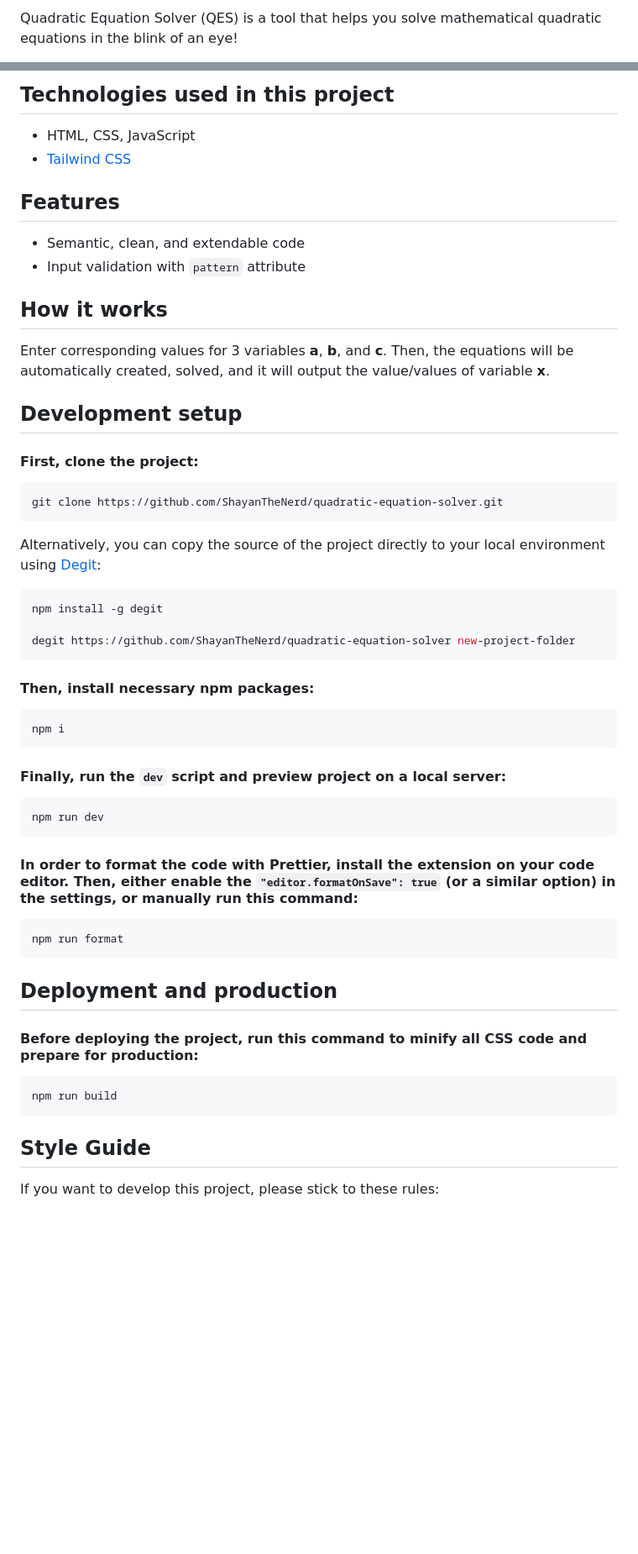
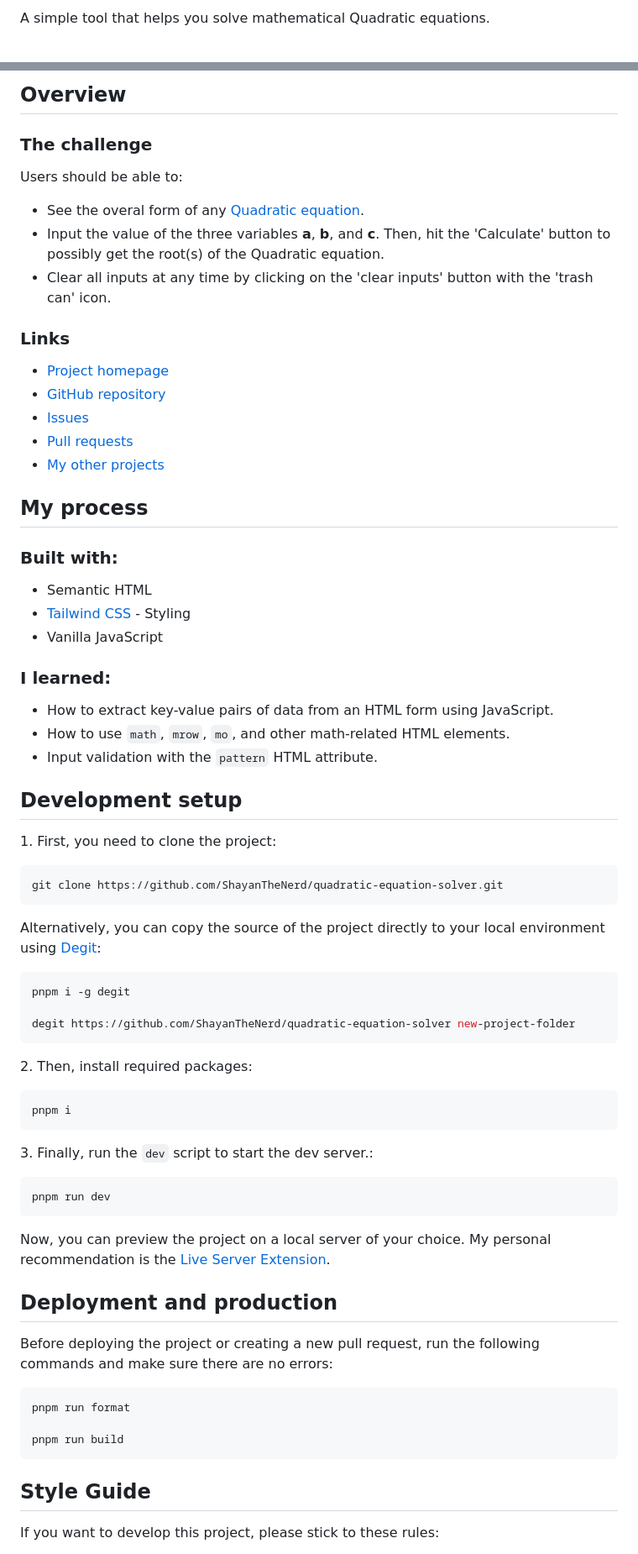
Before and after one commit to ShayanTheNerd/quadratic-equation-solver, a Markdown page: README.md, 2 parts joined by grey strips. Shown at 84% size. Rendered like a GitHub page; blank space fills up the shorter version.

Commit message:
chore: update README.md

````diff
--- a/README.md
+++ b/README.md
@@ -2,4 +2,5 @@
 
-Quadratic Equation Solver (QES) is a tool that helps you solve mathematical quadratic equations in the blink of an eye!
-
+<p>
+   A simple tool that helps you solve mathematical Quadratic equations.
+</p>
 <figure>
@@ -7,69 +8,90 @@ Quadratic Equation Solver (QES) is a tool that helps you solve mathematical quad
 </figure>
 
-## Technologies used in this project
-
+<h2>Overview</h2>
+<h3>The challenge</h3>
+<p>Users should be able to:</p>
 <ul>
-  <li>HTML, CSS, JavaScript</li>
-  <li>
-    <a href="https://tailwindcss.com">Tailwind CSS</a>
-  </li>
+   <li>See the overal form of any <a href="https://en.wikipedia.org/wiki/Quadratic_equation">Quadratic equation</a>.</li>
+   <li>Input the value of the three variables <strong>a</strong>, <strong>b</strong>, and <strong>c</strong>. Then, hit the 'Calculate' button to possibly get the root(s) of the Quadratic equation.</li>
+   <li>Clear all inputs at any time by clicking on the 'clear inputs' button with the 'trash can' icon.</li>
 </ul>
 
-## Features
-
+<h3>Links</h3>
 <ul>
-  <li>Semantic, clean, and extendable code</li>
-  <li>Input validation with <code>pattern</code> attribute</li>
+   <li>
+      <a href="https://shayanthenerd.github.io/quadratic-equation-solver">Project homepage</a>
+   </li>
+   <li>
+      <a href="https://github.com/ShayanTheNerd/quadratic-equation-solver">GitHub repository</a>
+   </li>
+   <li>
+      <a href="https://github.com/ShayanTheNerd/quadratic-equation-solver/issues">Issues</a>
+   </li>
+   <li>
+      <a href="https://github.com/ShayanTheNerd/quadratic-equation-solver/pulls">Pull requests</a>
+   </li>
+   <li>
+      <a href="https://github.com/ShayanTheNerd?tab=repositories">My other projects</a>
+   </li>
 </ul>
 
-## How it works
+<h2>My process</h2>
+<h3>Built with:</h3>
+<ul>
+   <li>Semantic HTML</li>
+   <li>
+      <a href="https://tailwindcss.com">Tailwind CSS</a> - Styling
+   </li>
+   <li>Vanilla JavaScript</li>
+</ul>
 
-Enter corresponding values for 3 variables **a**, **b**, and **c**. Then, the equations will be automatically created, solved, and it will output the value/values of variable **x**.
+<h3>I learned:</h3>
+<ul>
+   <li>How to extract key-value pairs of data from an HTML form using JavaScript.</li>
+   <li>How to use <code>math</code>, <code>mrow</code>, <code>mo</code>, and other math-related HTML elements.</li>
+   <li>Input validation with the <code>pattern</code> HTML attribute.</li>
+</ul>
 
-## Development setup
-
-#### First, clone the project:
+<h2>Development setup</h2>
+<p>1. First, you need to clone the project:</p>
 
 ```sh
 git clone https://github.com/ShayanTheNerd/quadratic-equation-solver.git
 ```
 
-Alternatively, you can copy the source of the project directly to your local environment using <a href="https://github.com/Rich-Harris/degit">Degit</a>:
+<p>
+   Alternatively, you can copy the source of the project directly to your local environment using <a href="https://github.com/Rich-Harris/degit">Degit</a>:
+</p>
 
 ```sh
-npm install -g degit
+pnpm i -g degit
 
 degit https://github.com/ShayanTheNerd/quadratic-equation-solver new-project-folder
 ```
 
-#### Then, install necessary npm packages:
+<p>2. Then, install required packages:</p>
 
 ```sh
-npm i
+pnpm i
 ```
 
-#### Finally, run the `dev` script and preview project on a local server:
+<p>3. Finally, run the <code>dev</code> script to start the dev server.:</p>
 
 ```sh
-npm run dev
+pnpm run dev
 ```
 
-#### In order to format the code with Prettier, install the extension on your code editor. Then, either enable the `"editor.formatOnSave": true` (or a similar option) in the settings, or manually run this command:
+<p>Now, you can preview the project on a local server of your choice. My personal recommendation is the <a href="https://marketplace.visualstudio.com/items?itemName=ritwickdey.LiveServer">Live Server Extension</a>.</p>
+
+<h2>Deployment and production</h2>
+<p>Before deploying the project or creating a new pull request, run the following commands and make sure there are no errors:</p>
 
 ```sh
-npm run format
+pnpm run format
+
+pnpm run build
 ```
 
-## Deployment and production
-
-#### Before deploying the project, run this command to minify all CSS code and prepare for production:
-
-```sh
-npm run build
-```
-
-## Style Guide
-
-If you want to develop this project, please stick to these rules:
-
+<h2>Style Guide</h2>
+<p>If you want to develop this project, please stick to these rules:</p>
 <ul>
````
Also changed, not shown: other parts of README.md (+24 -32 lines).
